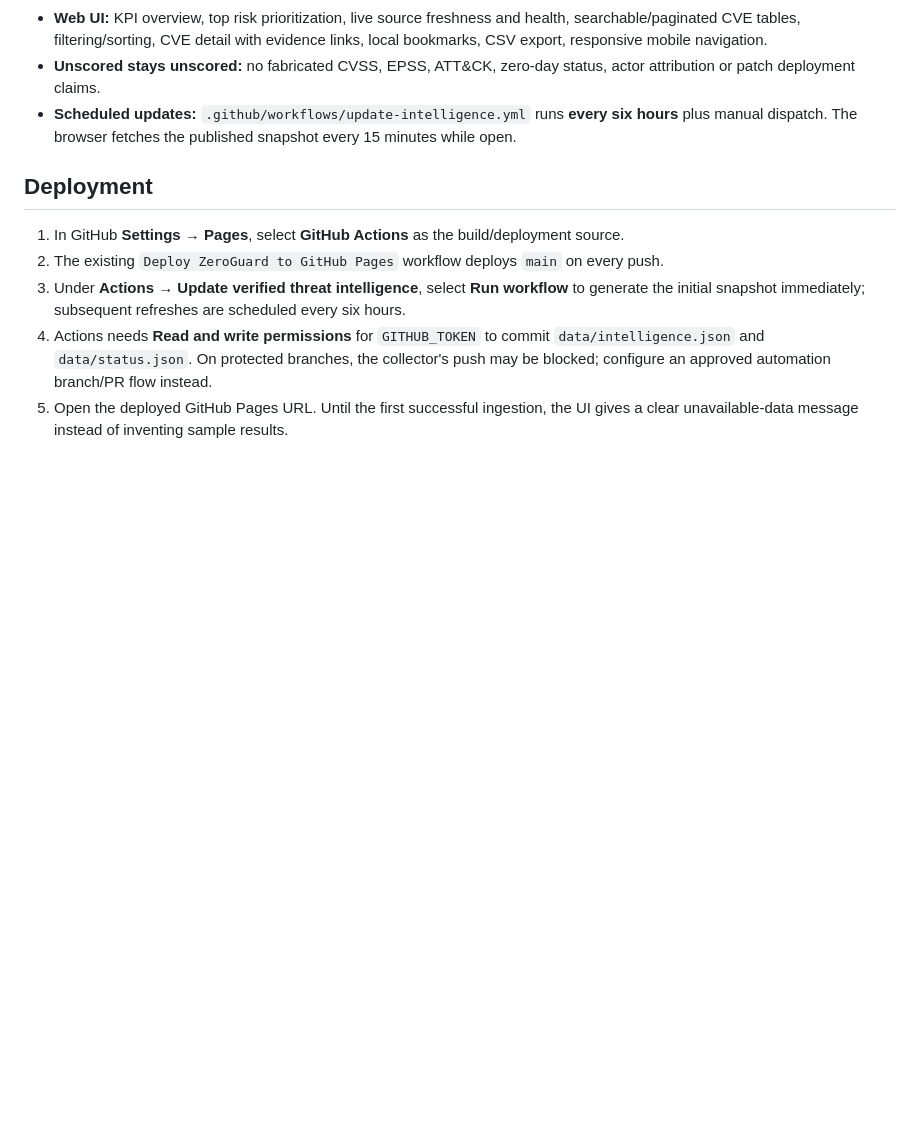
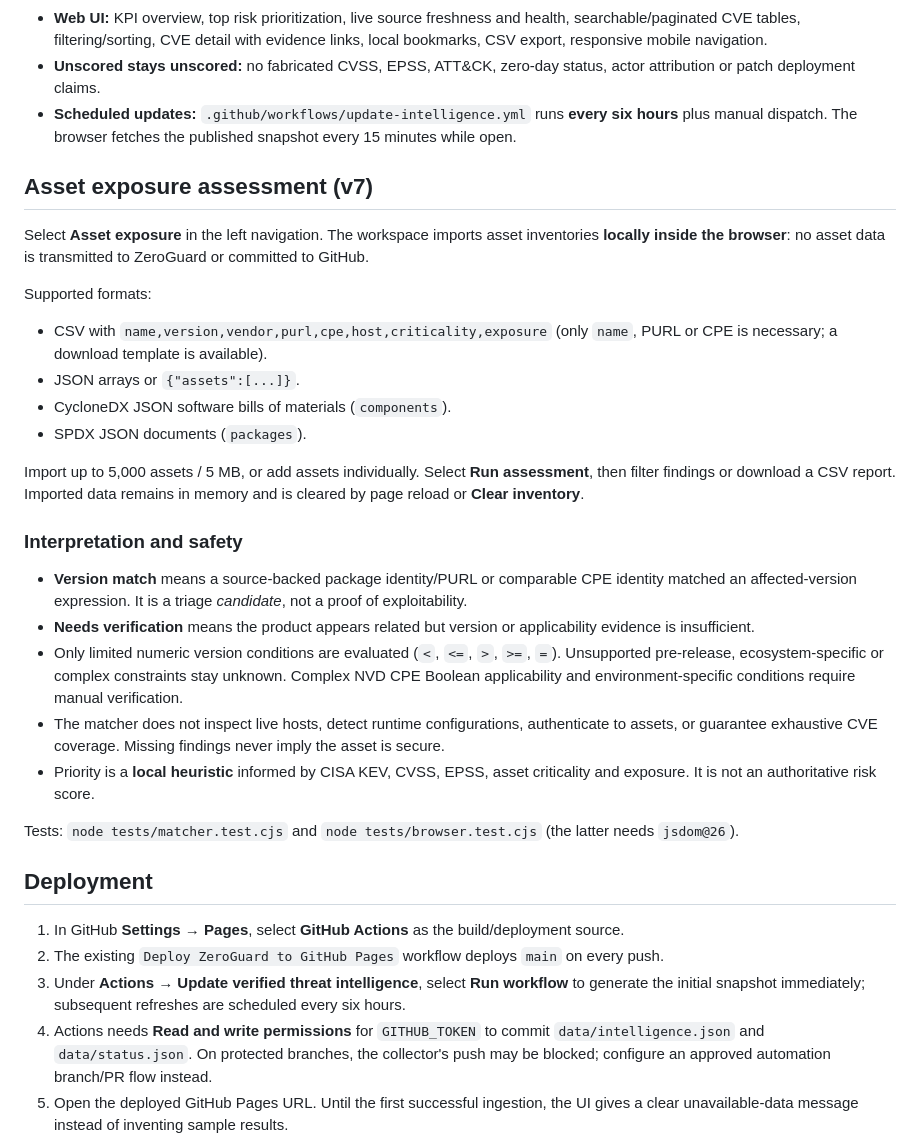
Before and after one commit to AhmedKhalilinitiate/Zeroguard-dashboard, a Markdown page: README.md, the part around the change. GitHub-like rendering; blank space fills up the shorter version.

Commit message:
docs: explain local SBOM imports, triage confidence and version-matching limits

```diff
--- a/README.md
+++ b/README.md
@@ -13,6 +13,28 @@ A responsive, source-attributed, security intelligence dashboard that updates **
 - **Web UI:** KPI overview, top risk prioritization, live source freshness and health, searchable/paginated CVE tables, filtering/sorting, CVE detail with evidence links, local bookmarks, CSV export, responsive mobile navigation.
 - **Unscored stays unscored:** no fabricated CVSS, EPSS, ATT&CK, zero-day status, actor attribution or patch deployment claims.
 - **Scheduled updates:** `.github/workflows/update-intelligence.yml` runs **every six hours** plus manual dispatch. The browser fetches the published snapshot every 15 minutes while open.
+
+
+## Asset exposure assessment (v7)
+
+Select **Asset exposure** in the left navigation. The workspace imports asset inventories **locally inside the browser**: no asset data is transmitted to ZeroGuard or committed to GitHub.
+
+Supported formats:
+- CSV with `name,version,vendor,purl,cpe,host,criticality,exposure` (only `name`, PURL or CPE is necessary; a download template is available).
+- JSON arrays or `{"assets":[...]}`.
+- CycloneDX JSON software bills of materials (`components`).
+- SPDX JSON documents (`packages`).
+
+Import up to 5,000 assets / 5 MB, or add assets individually. Select **Run assessment**, then filter findings or download a CSV report. Imported data remains in memory and is cleared by page reload or **Clear inventory**.
+
+### Interpretation and safety
+- **Version match** means a source-backed package identity/PURL or comparable CPE identity matched an affected-version expression. It is a triage *candidate*, not a proof of exploitability.
+- **Needs verification** means the product appears related but version or applicability evidence is insufficient.
+- Only limited numeric version conditions are evaluated (`<`, `<=`, `>`, `>=`, `=`). Unsupported pre-release, ecosystem-specific or complex constraints stay unknown. Complex NVD CPE Boolean applicability and environment-specific conditions require manual verification.
+- The matcher does not inspect live hosts, detect runtime configurations, authenticate to assets, or guarantee exhaustive CVE coverage. Missing findings never imply the asset is secure.
+- Priority is a **local heuristic** informed by CISA KEV, CVSS, EPSS, asset criticality and exposure. It is not an authoritative risk score.
+
+Tests: `node tests/matcher.test.cjs` and `node tests/browser.test.cjs` (the latter needs `jsdom@26`).
 
 ## Deployment
 
```
